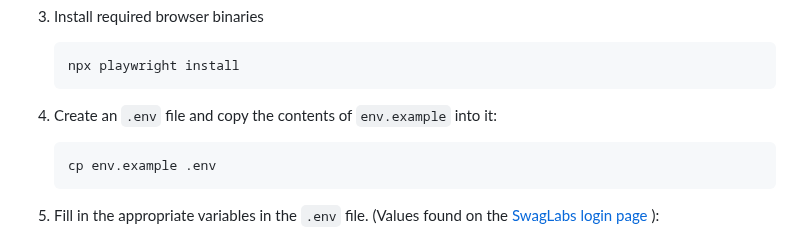
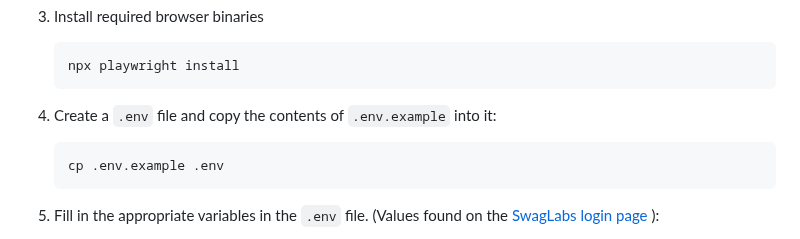
Before and after one commit to domiebett/swaglabs-e2e, a Markdown page: README.md, the part around the change. GitHub-like rendering.

Commit message:
task: fix spelling

````diff
--- a/README.md
+++ b/README.md
@@ -50,10 +50,10 @@ To set up the project, follow these steps:
    npx playwright install
    ```
 
-3. Create an `.env` file and copy the contents of `env.example` into it:
+3. Create a `.env` file and copy the contents of `.env.example` into it:
 
    ```sh
-   cp env.example .env
+   cp .env.example .env
    ```
 
 4. Fill in the appropriate variables in the `.env` file. (Values found on the [SwagLabs login page](https://www.saucedemo.com) ):
````
